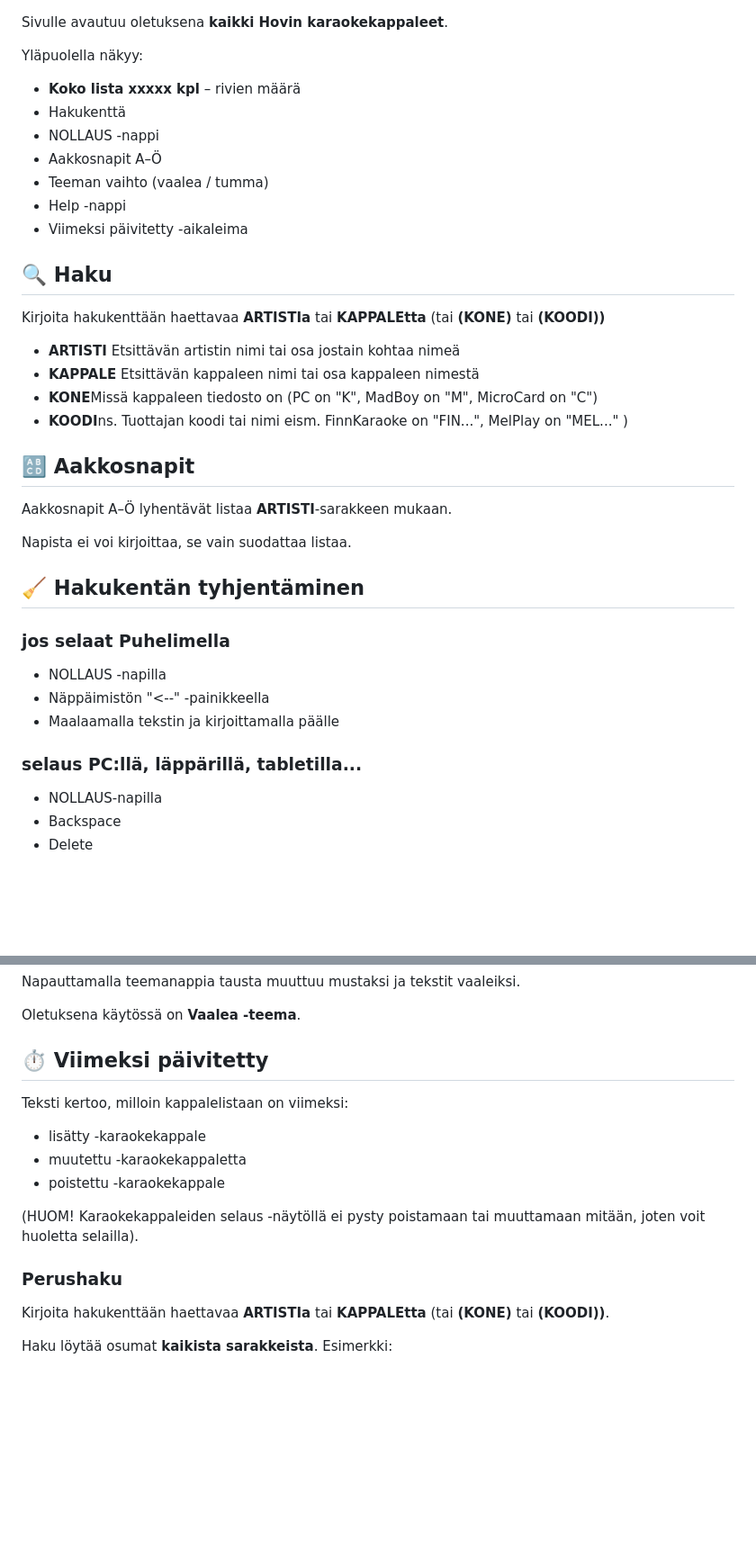
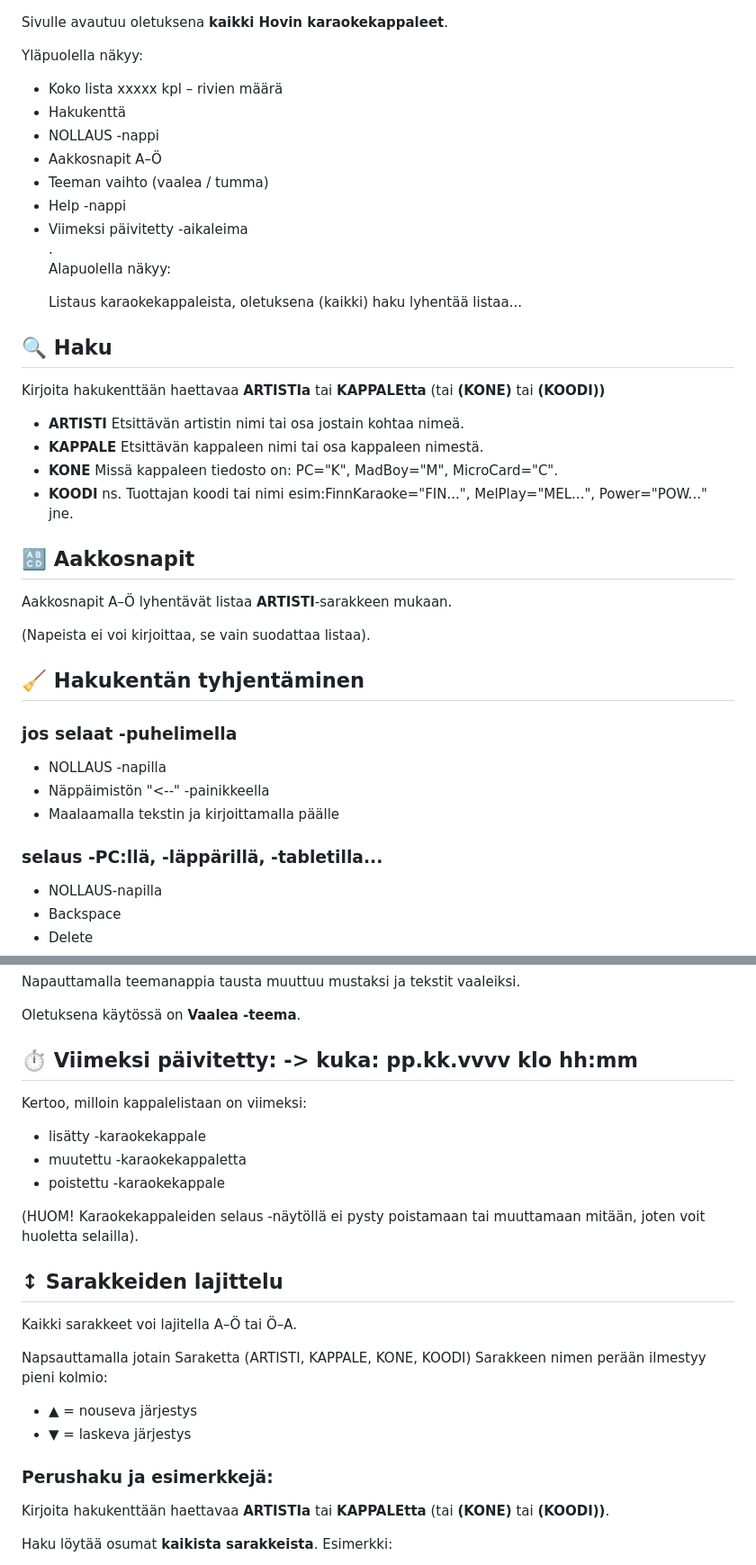
Before and after one commit to LamminHovi/Karaokelista, a Markdown page: README.md, 2 parts joined by grey strips. Shown at 90% size. GitHub-like rendering; blank space fills up the shorter version.

```diff
--- a/README.md
+++ b/README.md
@@ -173,13 +173,15 @@ ul {
 <p>Sivulle avautuu oletuksena <b>kaikki Hovin karaokekappaleet</b>.</p>
 <p>Yläpuolella näkyy:</p>
 <ul>
-<li><b>Koko lista xxxxx kpl</b> – rivien määrä</li>
+<li>Koko lista xxxxx kpl – rivien määrä</li>
 <li>Hakukenttä</li>
 <li>NOLLAUS -nappi</li>
 <li>Aakkosnapit A–Ö</li>
 <li>Teeman vaihto (vaalea / tumma)</li>
 <li>Help -nappi</li>
-<li>Viimeksi päivitetty ‑aikaleima</li>
+<li>Viimeksi päivitetty ‑aikaleima</li>.</p>
+<p>Alapuolella näkyy:</p>
+    <p>Listaus karaokekappaleista, oletuksena (kaikki) haku lyhentää listaa...</p>
 </ul>
 </div>
 
@@ -187,30 +189,30 @@ ul {
 <h2>🔍 Haku</h2>
 <p>Kirjoita hakukenttään haettavaa <b>ARTISTIa</b> tai <b>KAPPALEtta</b> (tai <b>(KONE)</b> tai <b>(KOODI))</b>
 <ul>
-<li><b>ARTISTI</b> Etsittävän artistin nimi tai osa jostain kohtaa nimeä</li>
-<li><b>KAPPALE</b> Etsittävän kappaleen nimi tai osa kappaleen nimestä</li>
-<li><b>KONE</b>Missä kappaleen tiedosto on (PC on "K", MadBoy on "M", MicroCard on "C")</li>
-<li><b>KOODI</b>ns. Tuottajan koodi tai nimi eism. FinnKaraoke on "FIN...", MelPlay on "MEL..." )</li>
+<li><b>ARTISTI</b> Etsittävän artistin nimi tai osa jostain kohtaa nimeä.</li>
+<li><b>KAPPALE</b> Etsittävän kappaleen nimi tai osa kappaleen nimestä.</li>
+<li><b>KONE</b> Missä kappaleen tiedosto on: PC="K", MadBoy="M", MicroCard="C".</li>
+<li><b>KOODI</b> ns. Tuottajan koodi tai nimi esim:FinnKaraoke="FIN...", MelPlay="MEL...", Power="POW..." jne.</li>
 </ul>
 </div>
 
 <div class="section">
 <h2>🔠 Aakkosnapit</h2>
 <p>Aakkosnapit A–Ö lyhentävät listaa <b>ARTISTI</b>‑sarakkeen mukaan.</p>
-<p>Napista ei voi kirjoittaa, se vain suodattaa listaa.</p>
+<p>(Napeista ei voi kirjoittaa, se vain suodattaa listaa).</p>
 </div>
 
 <div class="section">
 <h2>🧹 Hakukentän tyhjentäminen</h2>
 
-<h3>jos selaat Puhelimella</h3>
+<h3>jos selaat -puhelimella</h3>
 <ul>
 <li>NOLLAUS ‑napilla</li>
 <li>Näppäimistön "<--" ‑painikkeella</li>
 <li>Maalaamalla tekstin ja kirjoittamalla päälle</li>
 </ul>
 
-<h3>selaus PC:llä, läppärillä, tabletilla...</h3>
+<h3>selaus -PC:llä, -läppärillä, -tabletilla...</h3>
 <ul>
 <li>NOLLAUS‑napilla</li>
 <li>Backspace</li>
@@ -229,8 +231,8 @@ ul {
 </div>
 
 <div class="section">
-<h2>⏱ Viimeksi päivitetty</h2>
-<p>Teksti kertoo, milloin kappalelistaan on viimeksi:</p>
+<h2><b>⏱ Viimeksi päivitetty: -> kuka: pp.kk.vvvv klo hh:mm<b></h2>
+<p>Kertoo, milloin kappalelistaan on viimeksi:</p>
 <ul>
 <li>lisätty -karaokekappale</li>
 <li>muutettu -karaokekappaletta</li>
@@ -240,7 +242,16 @@ ul {
 <p>(HUOM! Karaokekappaleiden selaus -näytöllä ei pysty
 poistamaan tai muuttamaan mitään, joten voit huoletta selailla).</p>
 </div>
-<h3>Perushaku</h3>
+<div class="section">
+<h2>↕ Sarakkeiden lajittelu</h2>
+<p>Kaikki sarakkeet voi lajitella A–Ö tai Ö–A.</p>
+<p>Napsauttamalla jotain Saraketta (ARTISTI, KAPPALE, KONE, KOODI) Sarakkeen nimen perään ilmestyy pieni kolmio:</p>
+<ul>
+<li>▲ = nouseva järjestys</li>
+<li>▼ = laskeva järjestys</li>
+</ul>
+</div>
+<h3>Perushaku ja esimerkkejä:</h3>
 <p>Kirjoita hakukenttään haettavaa <b>ARTISTIa</b> tai <b>KAPPALEtta</b> (tai <b>(KONE)</b> tai <b>(KOODI))</b>.</p>
 
 <p>Haku löytää osumat <b>kaikista sarakkeista</b>.
```
Also changed, not shown: other parts of README.md (+4 -14 lines).
